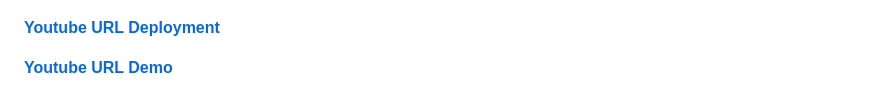
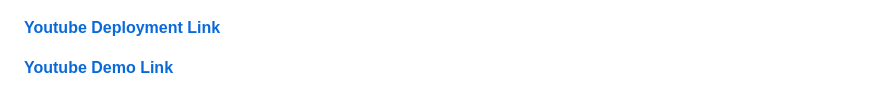
Before and after one commit to mansoorali1/Black_Friday_Sales_Prediction, a Markdown page: README.md, the part around the change. Drawn GitHub-style.

```diff
--- a/README.md
+++ b/README.md
@@ -158,6 +158,6 @@ C:.
 ## Output
 ![Black Friday Sales_Prediction_App](https://github.com/mansoorali1/Black_Friday_Sales_Prediction/blob/main/Documents/project_screenshot.png)
 
-**[Youtube URL Deployment](https://youtu.be/y99Lpn8R-gA)**
+**[Youtube Deployment Link](https://youtu.be/y99Lpn8R-gA)**
 
-**[Youtube URL Demo](https://youtu.be/PTTfqvoC80s)**
+**[Youtube Demo Link](https://youtu.be/PTTfqvoC80s)**
```
